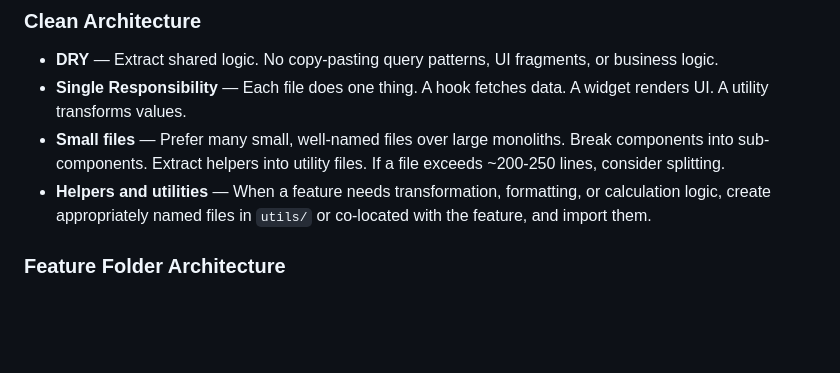
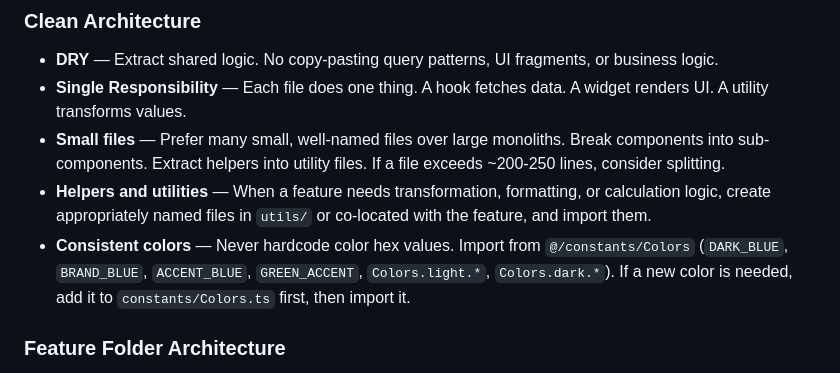
Before and after one commit to joshbleacherrentals/br_driver, a Markdown page: CLAUDE.md, the part around the change. GitHub-like rendering; blank space fills up the shorter version.

```diff
--- a/CLAUDE.md
+++ b/CLAUDE.md
@@ -39,6 +39,7 @@ All database queries and mutations **must** go through the Kysely-powered typed
 - **Single Responsibility** — Each file does one thing. A hook fetches data. A widget renders UI. A utility transforms values.
 - **Small files** — Prefer many small, well-named files over large monoliths. Break components into sub-components. Extract helpers into utility files. If a file exceeds ~200-250 lines, consider splitting.
 - **Helpers and utilities** — When a feature needs transformation, formatting, or calculation logic, create appropriately named files in `utils/` or co-located with the feature, and import them.
+- **Consistent colors** — Never hardcode color hex values. Import from `@/constants/Colors` (`DARK_BLUE`, `BRAND_BLUE`, `ACCENT_BLUE`, `GREEN_ACCENT`, `Colors.light.*`, `Colors.dark.*`). If a new color is needed, add it to `constants/Colors.ts` first, then import it.
 
 ### Feature Folder Architecture
 
```
